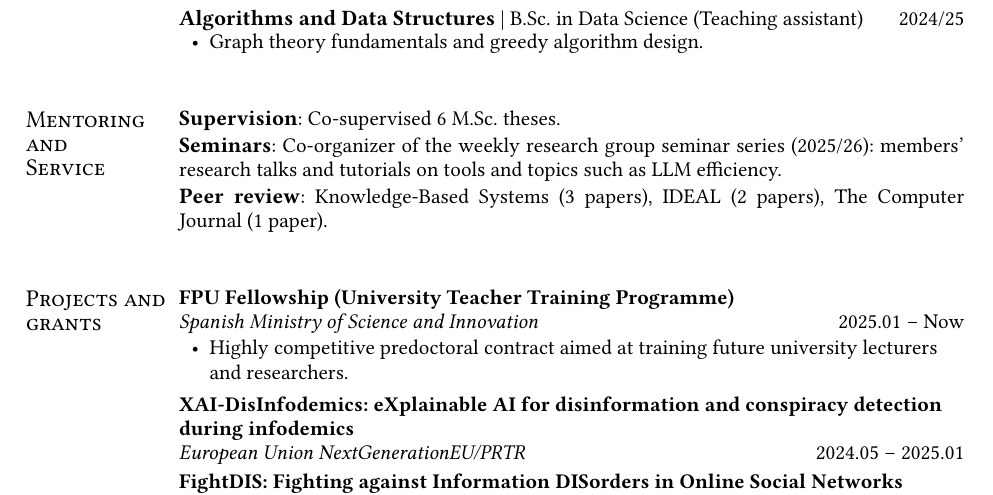
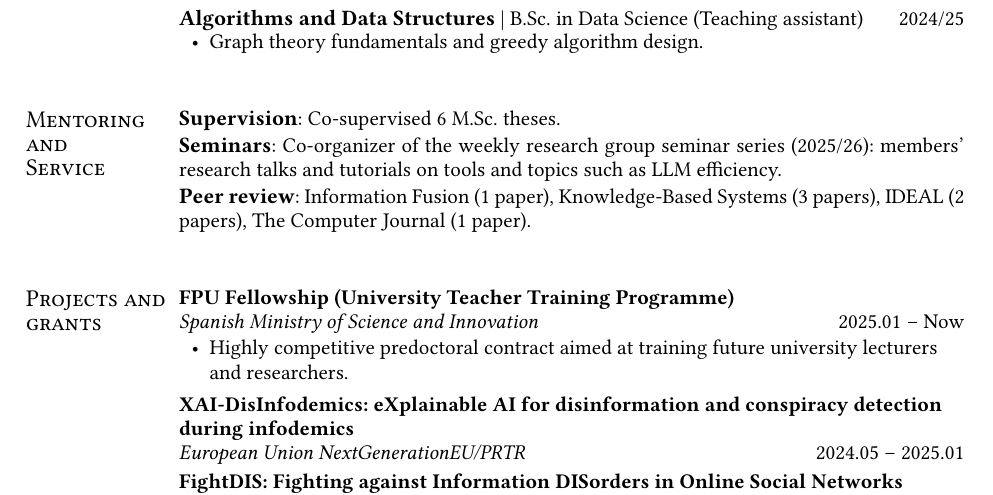
Before and after one commit to pablomiralles22/pablomiralles22.github.io, a Typst document (scripts/cv.typ): part of page 2 of 2, cut so that both start at the same text. Compiled offline with Typst 0.15.

Commit message:
Update CV
Add Information Fusion to the peer review list.

Co-Authored-By: Claude Opus 5.5 <noreply@anthropic.com>

```diff
--- a/scripts/cv.typ
+++ b/scripts/cv.typ
@@ -183,7 +183,7 @@
   #plain-list(
     [#em[Supervision]: Co-supervised 6 M.Sc. theses.],
     [#em[Seminars]: Co-organizer of the weekly research group seminar series (2025/26): members' research talks and tutorials on tools and topics such as LLM efficiency.],
-    [#em[Peer review]: Knowledge-Based Systems (3 papers), IDEAL (2 papers), The Computer Journal (1 paper).],
+    [#em[Peer review]: Information Fusion (1 paper), Knowledge-Based Systems (3 papers), IDEAL (2 papers), The Computer Journal (1 paper).],
   )
 ]
 
```
